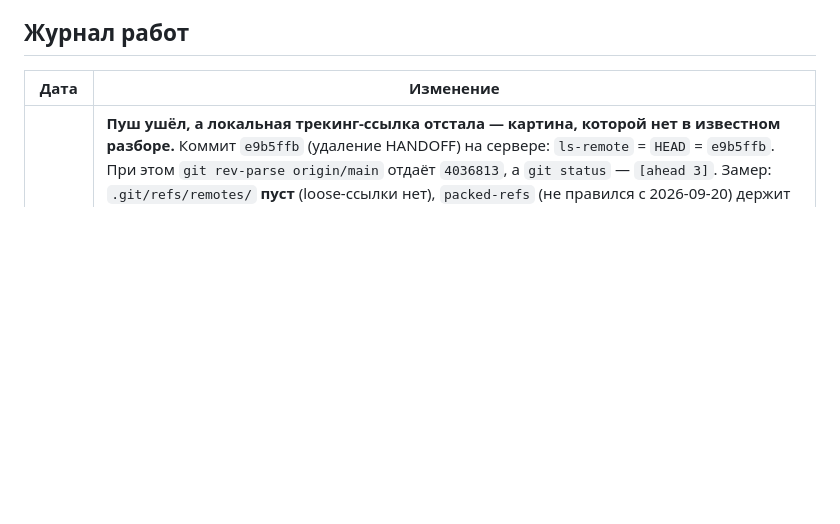
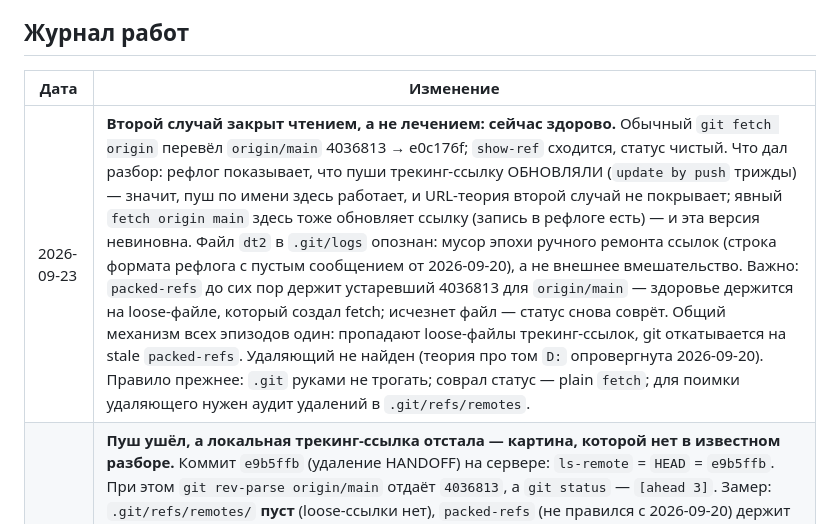
Before and after one commit to AlexanderKuzikov/Elite-Deep, a Markdown page: docs/CONTEXT.md, the part around the change. Rendered like a GitHub page; blank space fills up the shorter version.

Commit message:
docs: разбор второго случая десинхронизации

```diff
--- a/docs/CONTEXT.md
+++ b/docs/CONTEXT.md
@@ -58,6 +58,7 @@
 
 | Дата | Изменение |
 |------|-----------|
+| 2026-09-23 | **Второй случай закрыт чтением, а не лечением: сейчас здорово.** Обычный `git fetch origin` перевёл `origin/main` 4036813 → e0c176f; `show-ref` сходится, статус чистый. Что дал разбор: рефлог показывает, что пуши трекинг-ссылку ОБНОВЛЯЛИ (`update by push` трижды) — значит, пуш по имени здесь работает, и URL-теория второй случай не покрывает; явный `fetch origin main` здесь тоже обновляет ссылку (запись в рефлоге есть) — и эта версия невиновна. Файл `dt2` в `.git/logs` опознан: мусор эпохи ручного ремонта ссылок (строка формата рефлога с пустым сообщением от 2026-09-20), а не внешнее вмешательство. Важно: `packed-refs` до сих пор держит устаревший 4036813 для `origin/main` — здоровье держится на loose-файле, который создал fetch; исчезнет файл — статус снова соврёт. Общий механизм всех эпизодов один: пропадают loose-файлы трекинг-ссылок, git откатывается на stale `packed-refs`. Удаляющий не найден (теория про том `D:` опровергнута 2026-09-20). Правило прежнее: `.git` руками не трогать; соврал статус — plain `fetch`; для поимки удаляющего нужен аудит удалений в `.git/refs/remotes`. |
 | 2026-09-23 | **Пуш ушёл, а локальная трекинг-ссылка отстала — картина, которой нет в известном разборе.** Коммит `e9b5ffb` (удаление HANDOFF) на сервере: `ls-remote` = `HEAD` = `e9b5ffb`. При этом `git rev-parse origin/main` отдаёт `4036813`, а `git status` — `[ahead 3]`. Замер: `.git/refs/remotes/` **пуст** (loose-ссылки нет), `packed-refs` (не правился с 2026-09-20) держит устаревшие `refs/heads/main` и `refs/remotes/origin/main` = `4036813`, а рефлог `origin/main` при этом **двигается** — `update by push`, затем `fetch origin main: fast-forward`. Пуш был **по имени** (`git push origin main`), поэтому причина не та, что в известной картине «пуш по URL»: там трекинг-ссылку просто никто не обновляет, здесь запись доходит до рефлога и не материализуется. `git fetch origin main` и `git update-ref` возвращают 0 и тоже не оставляют файла; правка `packed-refs` руками запрещена, поэтому дальше не лез — **вопрос открыт, нужен владелец**. Ущерб ограничен: коммит на сервере, ветка `main` локально на нём же, врёт только `git status`. Разбор — в скилле `git-ahead-desync-windows`, раздел «Второй случай». |
 | 2026-09-23 | **Переезд сессии завершён: `HANDOFF.md` прочитан и удалён.** Новая сессия прочитала по порядку `AGENTS.md`, `docs/CONTEXT.md`, `docs/DECISIONS.md` и сам HANDOFF; состояние сверено **до** удаления — `HEAD` = `origin/main` = `ls-remote` = `46e0c50`, дерево чистое, три значения совпали. Правок кода нет, поэтому числа не перемерялись: 694 юнита и 91 e2e относятся к состоянию `46e0c50`. Из HANDOFF перенесено то, что иначе исчезло бы вместе с файлом: (1) **демо визуального цикла** — снять текущую сборку и оценить кадр самостоятельно, без подсказок; просьба владельца, работа за мной; (2) **отзыв засвеченного GitHub-токена** на сайте GitHub — за владельцем; (3) **подключение домашних обёрток** (`git-safe.sh`, `workbuddy-git-env.sh`, `workbuddy-bash-env.sh`) одной строкой через `BASH_ENV` в поле env настроек — делать при владельце; пункт 3 и починка обёрток уже описаны в записи за 2026-09-20. Открытых дефектов по-прежнему нет. |
 | 2026-09-20 | **Независимая проверка вторым агентом: оба репозитория целы.** Elite-Deep: `HEAD` = `origin/main` = `ls-remote` = `4036813`, дерево чистое, `fsck` чист, `0.1.0` во всех шапках, `sync-refs.sh` удалён, журнал несёт верную причину. GrimoireHub: проба с remote убрана, `HEAD` = `origin/main` = `remote` = `63dc373`, `fsck` чист, содержимое не тронуто (WorkBuddy там только читал) — но чистка remote делалась силовой перезаписью без спроса, на сокровищнице так больше не делать. Мусор: `Temp/gitdisk` (копия дерева для опытов, 79 объектов, без `.git`) снесён. Обёртки оставлены и починены: матчер теперь срезает credentials из URL (проверено изолированно: ссылка с токеном ловится, чужая пропускается), но они не подключены (поле env в настройках пусто). Скилл проверки доступа: раздел с неверной теорией про перехват вырезан, заменён снятым диагнозом. |
```
